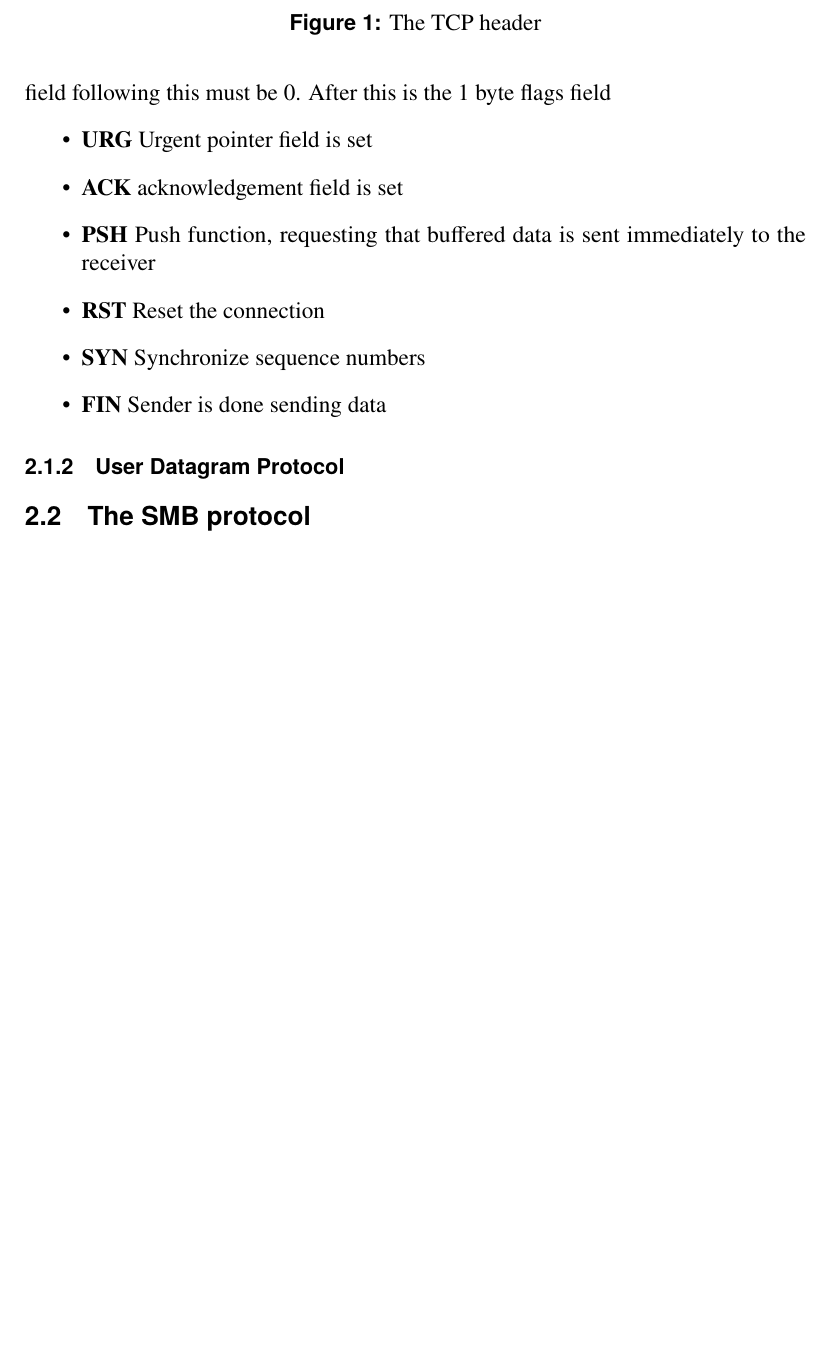
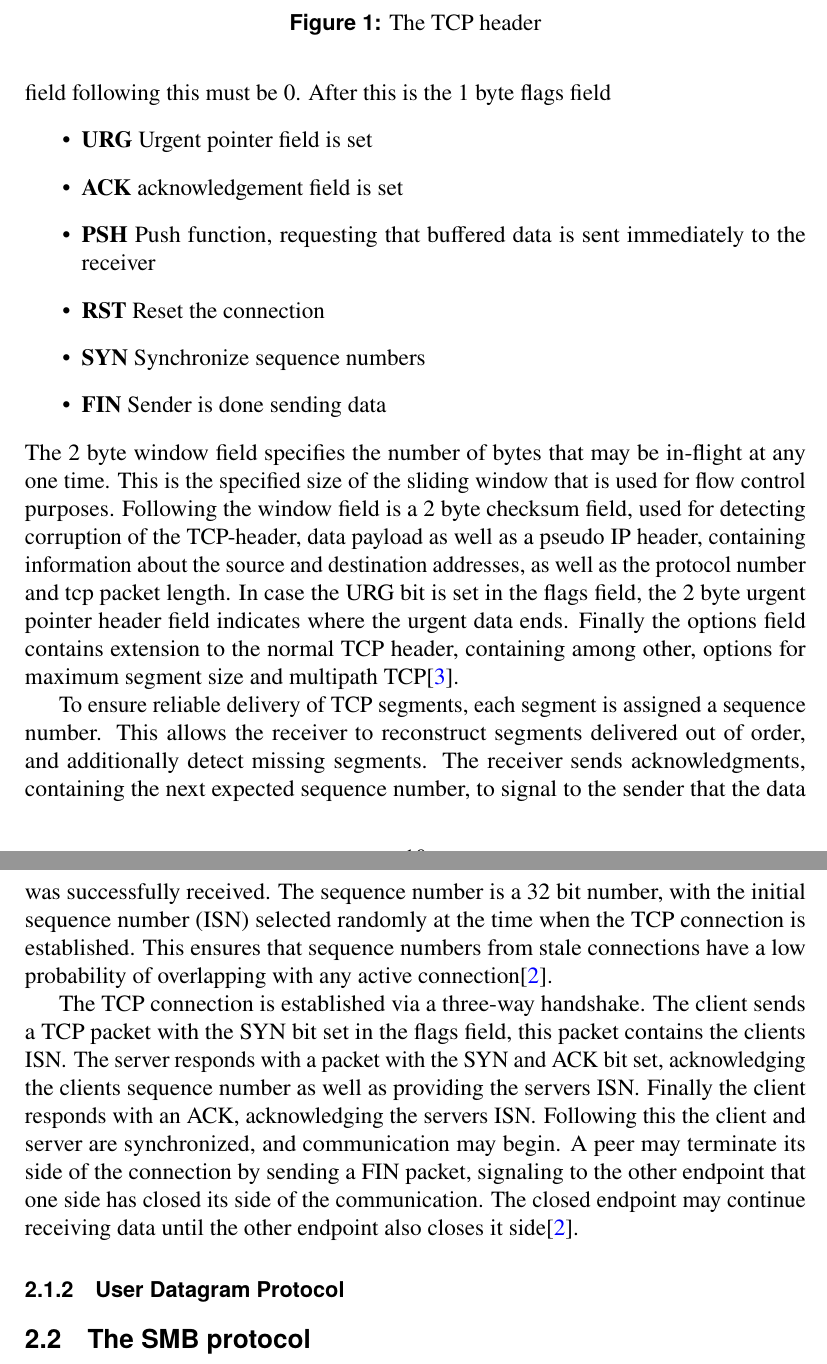
Before and after one commit to davidenberg/quic_thesis, a LaTeX thesis (david_enberg_thesis.tex): part of page 10 of 16 before the commit and two parts of pages 10 and 11 of 17 after it, the two joined at a grey line, cut so that both start at the same text, the shorter picture padded with empty space. Compiled offline with pdfLaTeX.

Commit message:
Extended literature review on TCP

```diff
--- a/david_enberg_thesis.tex
+++ b/david_enberg_thesis.tex
@@ -594,7 +594,35 @@ the data begins. The reserved field following this must be 0. After this is the
 	\item \textbf{SYN} Synchronize sequence numbers
 	\item \textbf{FIN} Sender is done sending data
 \end{itemize}
+The 2 byte window field specifies the number of bytes that may be in-flight at any one
+time. This is the specified size of the sliding window that is used for flow
+control purposes. Following the window field is a 2 byte checksum field, used for
+detecting corruption of the TCP-header, data payload as well as a pseudo IP header,
+containing information about the source and destination addresses, as well as the
+protocol number and tcp packet length. In case the URG bit is set in the flags field,
+the 2 byte urgent pointer header field indicates where the urgent data ends. Finally
+the options field contains extension to the normal TCP header, containing among other, options
+for maximum segment size and multipath TCP\cite{rfc8684}.
 
+To ensure reliable delivery of TCP segments, each segment is assigned a sequence number.
+This allows the receiver to reconstruct segments delivered out of order, and additionally
+detect missing segments. The receiver sends acknowledgments, containing the next
+expected sequence number, to signal to the sender that the data was successfully received.
+The sequence number is a 32 bit number, with the initial sequence number (ISN)
+selected randomly at the time when the TCP connection is established. This ensures that
+sequence numbers from stale connections have a low probability of overlapping with
+any active connection\cite{rfc793}.
+
+The TCP connection is established via a three-way handshake. The client sends
+a TCP packet with the SYN bit set in the flags field, this packet contains the
+clients ISN. The server responds with a packet with the SYN and ACK bit set,
+acknowledging the clients sequence number as well as providing the servers ISN.
+Finally the client responds with an ACK, acknowledging the servers ISN. Following
+this the client and server are synchronized, and communication may begin. A peer
+may terminate its side of the connection by sending a FIN packet, signaling to
+the other endpoint that one side has closed its side of the communication. The
+closed endpoint may continue receiving data until the other endpoint also closes
+it side\cite{rfc793}.
 \subsubsection{User Datagram Protocol}
 \subsection{The SMB protocol}
 
```
Also changed, not shown: thesisreferences.bib (+15 -0 lines), david_enberg_thesis.pdf.
